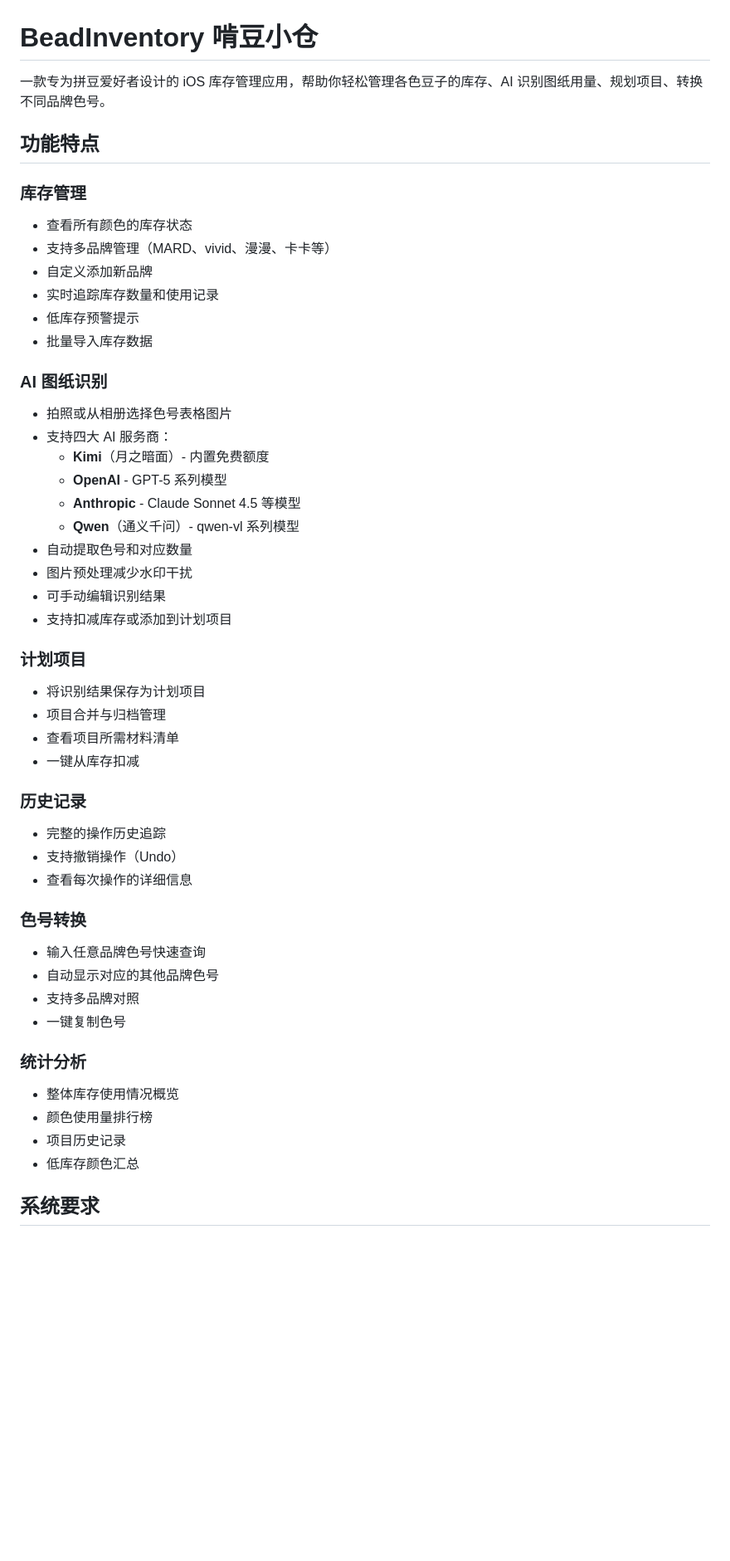
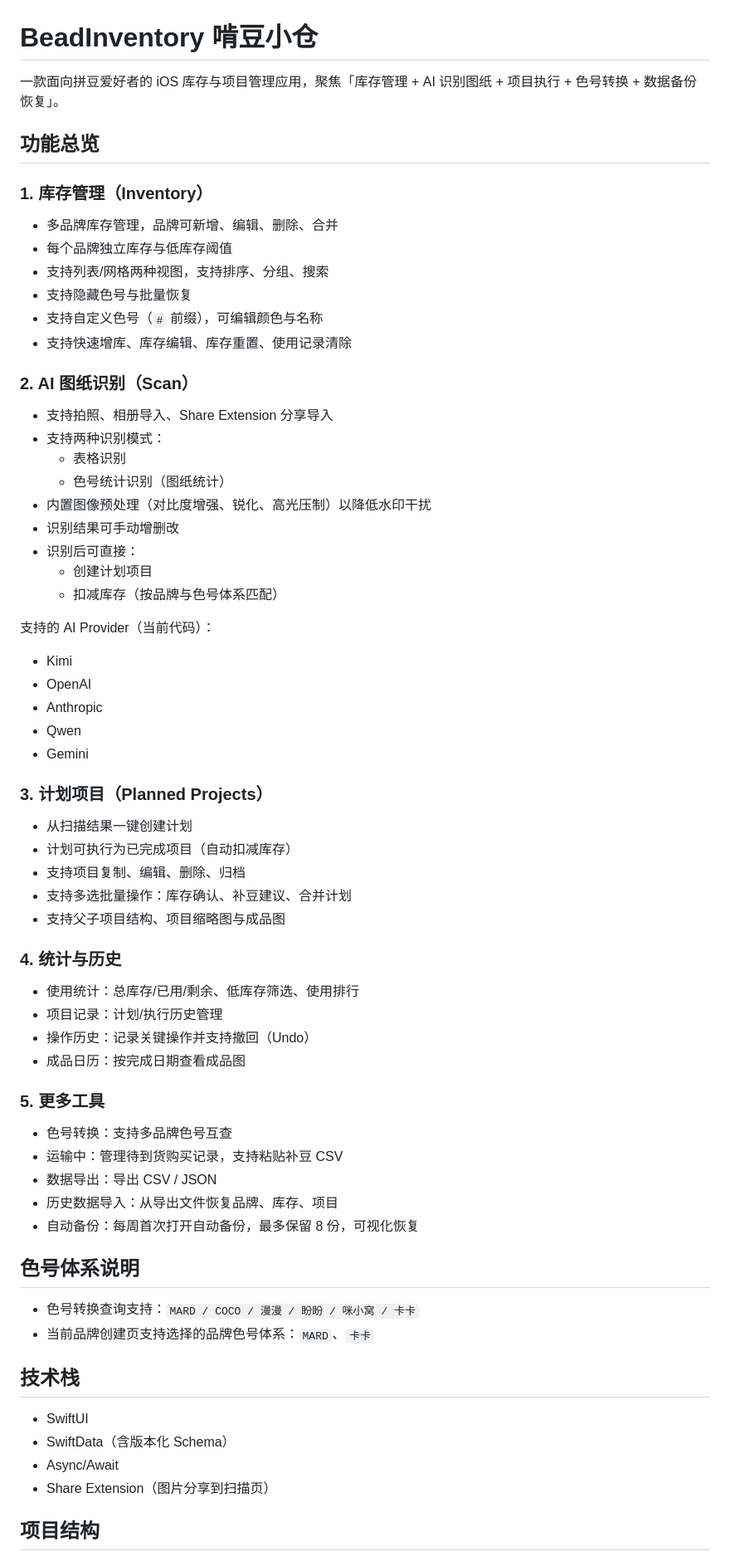
Before and after one commit to lwshanbd/BeadInventory, a Markdown page: README.md, the part around one of its changes. Shown at 83% size. GitHub-like rendering; blank space fills up the shorter version.

Commit message:
docs: update README to match current app capabilities

```diff
--- a/README.md
+++ b/README.md
@@ -1,50 +1,66 @@
 # BeadInventory 啃豆小仓
 
-一款专为拼豆爱好者设计的 iOS 库存管理应用，帮助你轻松管理各色豆子的库存、AI 识别图纸用量、规划项目、转换不同品牌色号。
+一款面向拼豆爱好者的 iOS 库存与项目管理应用，聚焦「库存管理 + AI 识别图纸 + 项目执行 + 色号转换 + 数据备份恢复」。
 
-## 功能特点
+## 功能总览
 
-### 库存管理
-- 查看所有颜色的库存状态
-- 支持多品牌管理（MARD、vivid、漫漫、卡卡等）
-- 自定义添加新品牌
-- 实时追踪库存数量和使用记录
-- 低库存预警提示
-- 批量导入库存数据
+### 1. 库存管理（Inventory）
+- 多品牌库存管理，品牌可新增、编辑、删除、合并
+- 每个品牌独立库存与低库存阈值
+- 支持列表/网格两种视图，支持排序、分组、搜索
+- 支持隐藏色号与批量恢复
+- 支持自定义色号（`#` 前缀），可编辑颜色与名称
+- 支持快速增库、库存编辑、库存重置、使用记录清除
 
-### AI 图纸识别
-- 拍照或从相册选择色号表格图片
-- 支持四大 AI 服务商：
-  - **Kimi**（月之暗面）- 内置免费额度
-  - **OpenAI** - GPT-5 系列模型
-  - **Anthropic** - Claude Sonnet 4.5 等模型
-  - **Qwen**（通义千问）- qwen-vl 系列模型
-- 自动提取色号和对应数量
-- 图片预处理减少水印干扰
-- 可手动编辑识别结果
-- 支持扣减库存或添加到计划项目
+### 2. AI 图纸识别（Scan）
+- 支持拍照、相册导入、Share Extension 分享导入
+- 支持两种识别模式：
+  - 表格识别
+  - 色号统计识别（图纸统计）
+- 内置图像预处理（对比度增强、锐化、高光压制）以降低水印干扰
+- 识别结果可手动增删改
+- 识别后可直接：
+  - 创建计划项目
+  - 扣减库存（按品牌与色号体系匹配）
 
-### 计划项目
-- 将识别结果保存为计划项目
-- 项目合并与归档管理
-- 查看项目所需材料清单
-- 一键从库存扣减
+支持的 AI Provider（当前代码）：
+- Kimi
+- OpenAI
+- Anthropic
+- Qwen
+- Gemini
 
-### 历史记录
-- 完整的操作历史追踪
-- 支持撤销操作（Undo）
-- 查看每次操作的详细信息
+### 3. 计划项目（Planned Projects）
+- 从扫描结果一键创建计划
+- 计划可执行为已完成项目（自动扣减库存）
+- 支持项目复制、编辑、删除、归档
+- 支持多选批量操作：库存确认、补豆建议、合并计划
+- 支持父子项目结构、项目缩略图与成品图
 
-### 色号转换
-- 输入任意品牌色号快速查询
-- 自动显示对应的其他品牌色号
-- 支持多品牌对照
-- 一键复制色号
+### 4. 统计与历史
+- 使用统计：总库存/已用/剩余、低库存筛选、使用排行
+- 项目记录：计划/执行历史管理
+- 操作历史：记录关键操作并支持撤回（Undo）
+- 成品日历：按完成日期查看成品图
 
-### 统计分析
-- 整体库存使用情况概览
-- 颜色使用量排行榜
-- 项目历史记录
-- 低库存颜色汇总
+### 5. 更多工具
+- 色号转换：支持多品牌色号互查
+- 运输中：管理待到货购买记录，支持粘贴补豆 CSV
+- 数据导出：导出 CSV / JSON
+- 历史数据导入：从导出文件恢复品牌、库存、项目
+- 自动备份：每周首次打开自动备份，最多保留 8 份，可视化恢复
 
-## 系统要求
+## 色号体系说明
+
+- 色号转换查询支持：`MARD / COCO / 漫漫 / 盼盼 / 咪小窝 / 卡卡`
+- 当前品牌创建页支持选择的品牌色号体系：`MARD`、`卡卡`
+
+## 技术栈
+
+- SwiftUI
+- SwiftData（含版本化 Schema）
+- Async/Await
+- Share Extension（图片分享到扫描页）
+
+## 项目结构
+
```
Also changed, not shown: other parts of README.md (+71 -75 lines).
